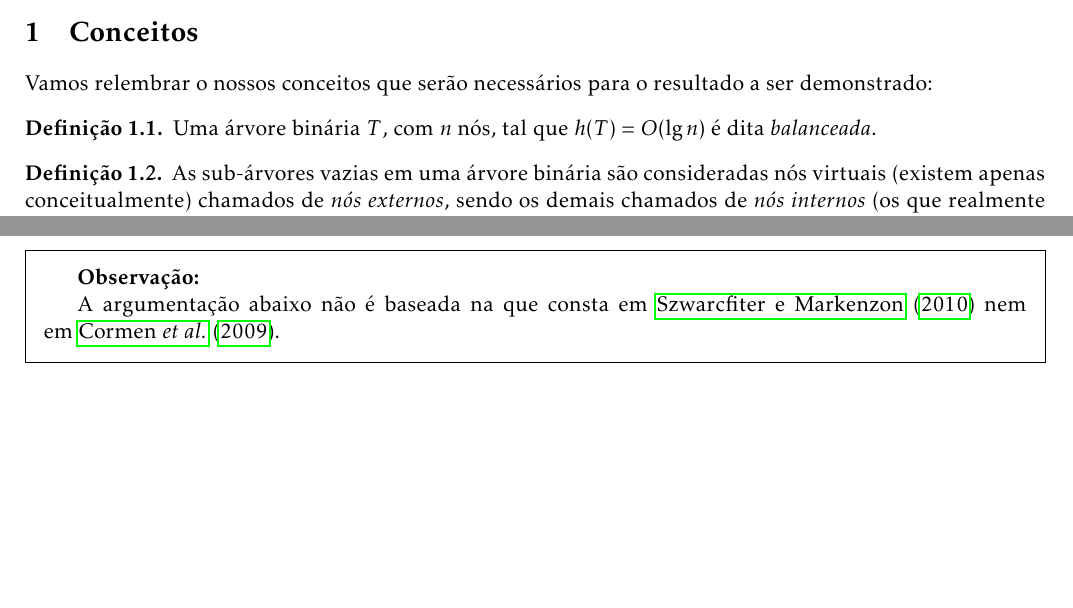
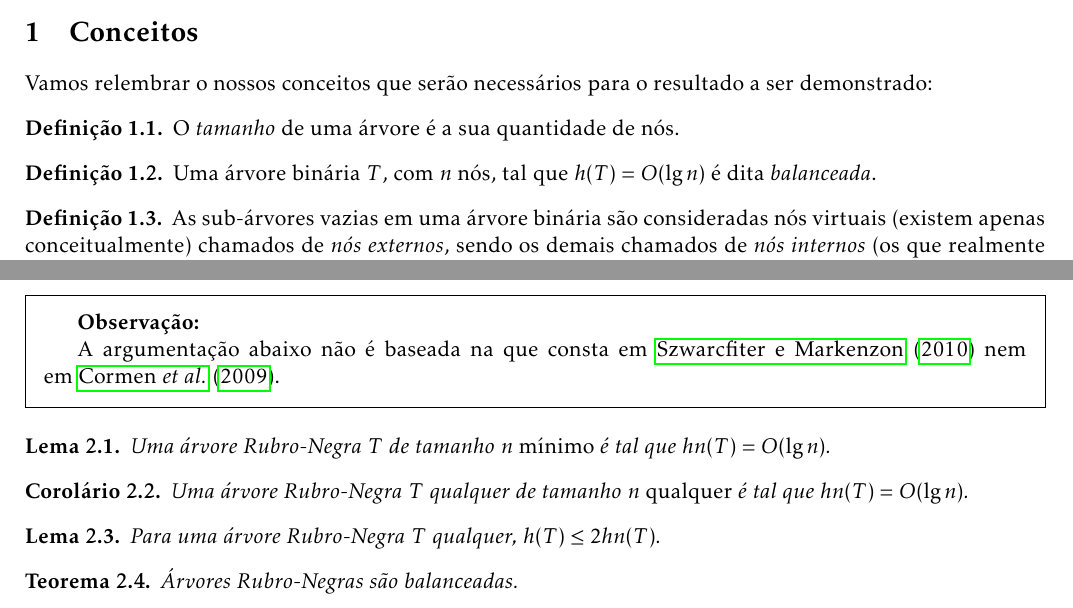
Before and after one commit to ufcqxd-aulas/ed2-anotacoes, a LaTeX document (src/rn-bal/EDA - 2022.1 - Rubro-Negras sao balanceadas.tex): two parts of the page before the commit and two parts of page 1 of 2 after it, joined at a grey line, cut so that both start at the same text, the shorter picture padded with empty space. Compiled offline with pdfLaTeX.

Commit message:
Enuncia resultados a serem demonstrados

```diff
--- a/src/rn-bal/EDA - 2022.1 - Rubro-Negras sao balanceadas.tex
+++ b/src/rn-bal/EDA - 2022.1 - Rubro-Negras sao balanceadas.tex
@@ -54,7 +54,10 @@
 
 \usepackage{amsthm}
 
-  \newtheorem{proposition}{Proposição}[section]
+  \newtheorem{theorem}{Teorema}[section]
+  \newtheorem{proposition}[theorem]{Proposição}
+  \newtheorem{lemma}[theorem]{Lema}
+  \newtheorem{corollary}[theorem]{Corolário}
   \theoremstyle{definition}
   \newtheorem{definition}{Definição}[section]
 
@@ -115,6 +118,10 @@
 Vamos relembrar o nossos conceitos que serão necessários para o resultado a ser demonstrado:
 
 \begin{definition}
+	O \emph{tamanho} de uma árvore é a sua quantidade de nós.
+\end{definition}
+
+\begin{definition}
 	Uma árvore binária \( T \), com \( n \) nós, tal que \( h(T) = O(\lg n) \) é dita \emph{balanceada}.
 \end{definition}
 
@@ -149,7 +156,21 @@ Vamos relembrar o nossos conceitos que serão necessários para o resultado a se
 	A argumentação abaixo não é baseada na que consta em~\textcite{Szwarcfiter2010} nem em~\textcite{Cormen2009}.
 \end{framed}
 
+\begin{lemma}
+	Uma árvore Rubro-Negra \( T \) de tamanho \( n \) \emph{mínimo} é tal que \( hn(T) = O(\lg n) \).
+\end{lemma}
 
+\begin{corollary}
+	Uma árvore Rubro-Negra \( T \) qualquer de tamanho \( n \) \emph{qualquer} é tal que \( hn(T) = O(\lg n) \).
+\end{corollary}
+
+\begin{lemma}
+	Para uma árvore Rubro-Negra \( T \) qualquer, \( h(T) \leq 2 hn(T) \).
+\end{lemma}
+
+\begin{theorem}
+	Árvores Rubro-Negras são balanceadas.
+\end{theorem}
 
 \printbibliography
 
```
